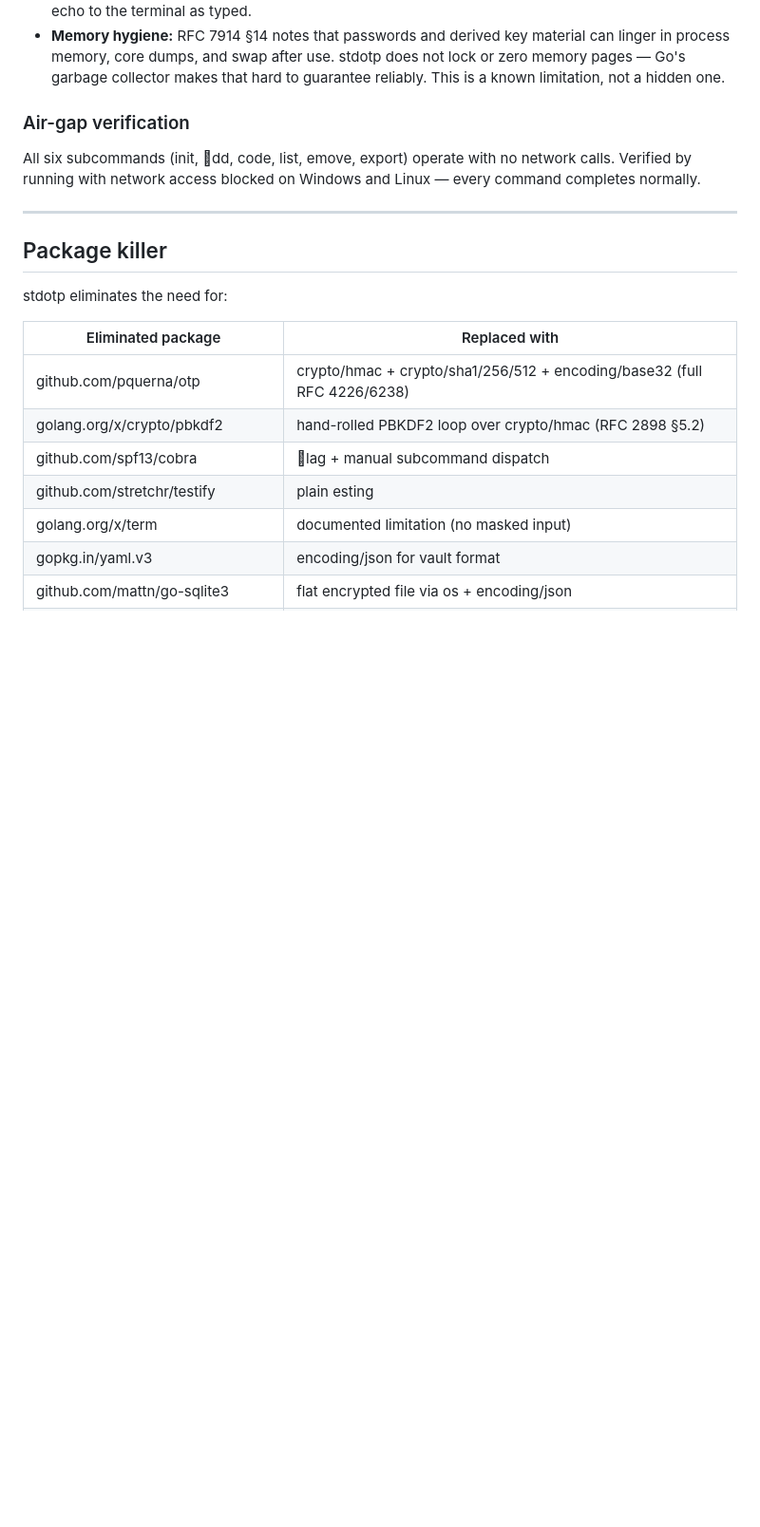
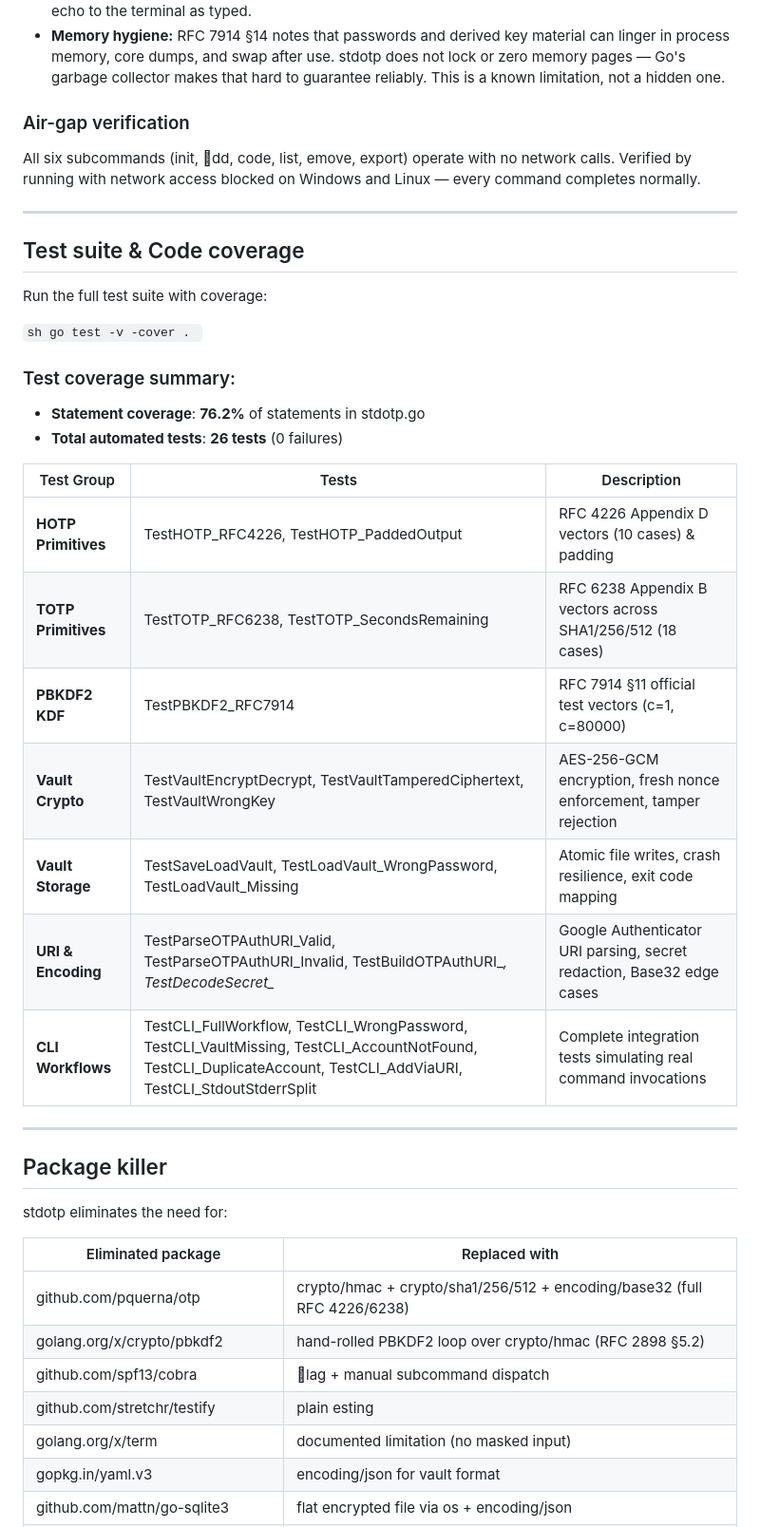
Before and after one commit to moin08s/stdotp, a Markdown page: README.md, the part around one of its changes. Shown at 95% size. Drawn GitHub-style; blank space fills up the shorter version.

Commit message:
docs: update test suite table, 76.2% coverage metric, and verified reproducible SHA-256 hash

```diff
--- a/README.md
+++ b/README.md
@@ -181,6 +182,30 @@ no network calls. Verified by running with network access blocked on Windows and
 
 ---
 
+## Test suite & Code coverage
+
+Run the full test suite with coverage:
+
+`sh
+go test -v -cover .
+`
+
+### Test coverage summary:
+- **Statement coverage**: **76.2%** of statements in stdotp.go
+- **Total automated tests**: **26 tests** (0 failures)
+
+| Test Group | Tests | Description |
+|---|---|---|
+| **HOTP Primitives** | TestHOTP_RFC4226, TestHOTP_PaddedOutput | RFC 4226 Appendix D vectors (10 cases) & padding |
+| **TOTP Primitives** | TestTOTP_RFC6238, TestTOTP_SecondsRemaining | RFC 6238 Appendix B vectors across SHA1/256/512 (18 cases) |
+| **PBKDF2 KDF** | TestPBKDF2_RFC7914 | RFC 7914 §11 official test vectors (c=1, c=80000) |
+| **Vault Crypto** | TestVaultEncryptDecrypt, TestVaultTamperedCiphertext, TestVaultWrongKey | AES-256-GCM encryption, fresh nonce enforcement, tamper rejection |
+| **Vault Storage** | TestSaveLoadVault, TestLoadVault_WrongPassword, TestLoadVault_Missing | Atomic file writes, crash resilience, exit code mapping |
+| **URI & Encoding** | TestParseOTPAuthURI_Valid, TestParseOTPAuthURI_Invalid, TestBuildOTPAuthURI_*, TestDecodeSecret_* | Google Authenticator URI parsing, secret redaction, Base32 edge cases |
+| **CLI Workflows** | TestCLI_FullWorkflow, TestCLI_WrongPassword, TestCLI_VaultMissing, TestCLI_AccountNotFound, TestCLI_DuplicateAccount, TestCLI_AddViaURI, TestCLI_StdoutStderrSplit | Complete integration tests simulating real command invocations |
+
+---
+
 ## Package killer
 
 stdotp eliminates the need for:
```
Also changed, not shown: other parts of README.md (+21 -20 lines).
